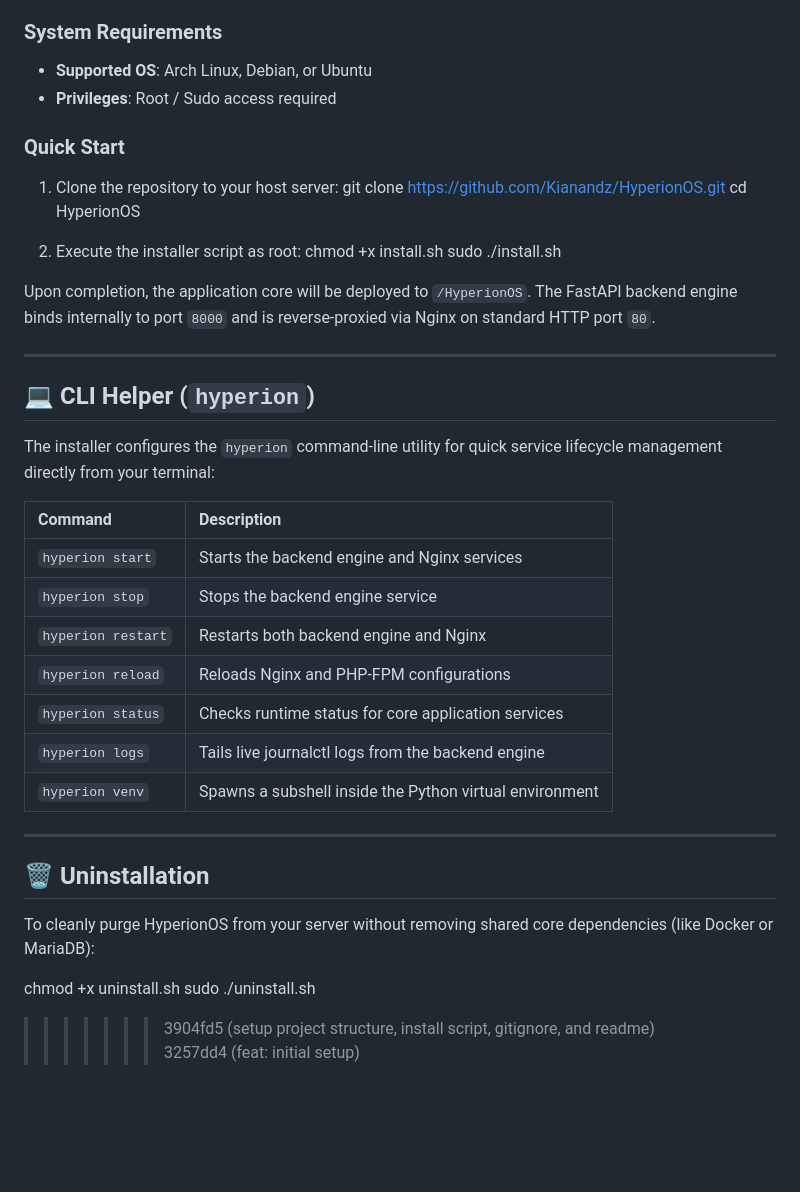
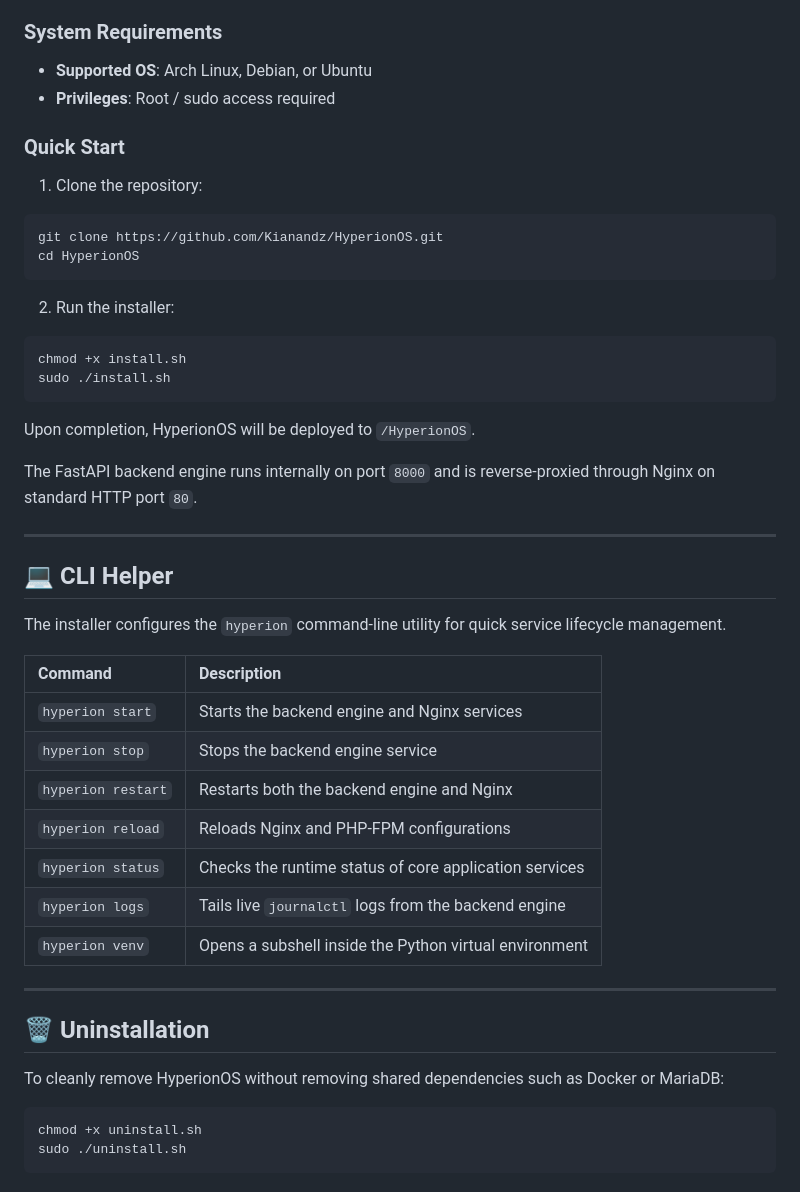
Before and after one commit to Kianandz/HyperionOS, a Markdown page: README.md, the part around one of its changes. Rendered like a GitHub page; blank space fills up the shorter version.

````diff
--- a/README.md
+++ b/README.md
@@ -75,41 +90,49 @@ System setup is automated via the `install.sh` script. It handles OS detection,
 * **Supported OS**: Arch Linux, Debian, or Ubuntu
-* **Privileges**: Root / Sudo access required
+* **Privileges**: Root / sudo access required
 
 ### Quick Start
 
-1. Clone the repository to your host server:
-   git clone https://github.com/Kianandz/HyperionOS.git
-   cd HyperionOS
+1. Clone the repository:
 
-2. Execute the installer script as root:
-   chmod +x install.sh
-   sudo ./install.sh
+```bash
+git clone https://github.com/Kianandz/HyperionOS.git
+cd HyperionOS
+```
 
-Upon completion, the application core will be deployed to `/HyperionOS`. The FastAPI backend engine binds internally to port `8000` and is reverse-proxied via Nginx on standard HTTP port `80`.
+2. Run the installer:
+
+```bash
+chmod +x install.sh
+sudo ./install.sh
+```
+
+Upon completion, HyperionOS will be deployed to `/HyperionOS`.
+
+The FastAPI backend engine runs internally on port `8000` and is reverse-proxied through Nginx on standard HTTP port `80`.
 
 ---
 
-## 💻 CLI Helper (`hyperion`)
+## 💻 CLI Helper
 
-The installer configures the `hyperion` command-line utility for quick service lifecycle management directly from your terminal:
+The installer configures the `hyperion` command-line utility for quick service lifecycle management.
 
-| Command | Description |
-| :--- | :--- |
-| `hyperion start` | Starts the backend engine and Nginx services |
-| `hyperion stop` | Stops the backend engine service |
-| `hyperion restart` | Restarts both backend engine and Nginx |
-| `hyperion reload` | Reloads Nginx and PHP-FPM configurations |
-| `hyperion status` | Checks runtime status for core application services |
-| `hyperion logs` | Tails live journalctl logs from the backend engine |
-| `hyperion venv` | Spawns a subshell inside the Python virtual environment |
+| Command            | Description                                            |
+| :----------------- | :----------------------------------------------------- |
+| `hyperion start`   | Starts the backend engine and Nginx services           |
+| `hyperion stop`    | Stops the backend engine service                       |
+| `hyperion restart` | Restarts both the backend engine and Nginx             |
+| `hyperion reload`  | Reloads Nginx and PHP-FPM configurations               |
+| `hyperion status`  | Checks the runtime status of core application services |
+| `hyperion logs`    | Tails live `journalctl` logs from the backend engine   |
+| `hyperion venv`    | Opens a subshell inside the Python virtual environment |
 
 ---
 
 ## 🗑️ Uninstallation
 
-To cleanly purge HyperionOS from your server without removing shared core dependencies (like Docker or MariaDB):
+To cleanly remove HyperionOS without removing shared dependencies such as Docker or MariaDB:
 
+```bash
 chmod +x uninstall.sh
 sudo ./uninstall.sh
->>>>>>> 3904fd5 (setup project structure, install script, gitignore, and readme)
->>>>>>> 3257dd4 (feat: initial setup)
+```
````
Also changed, not shown: other parts of README.md (+31 -16 lines).
